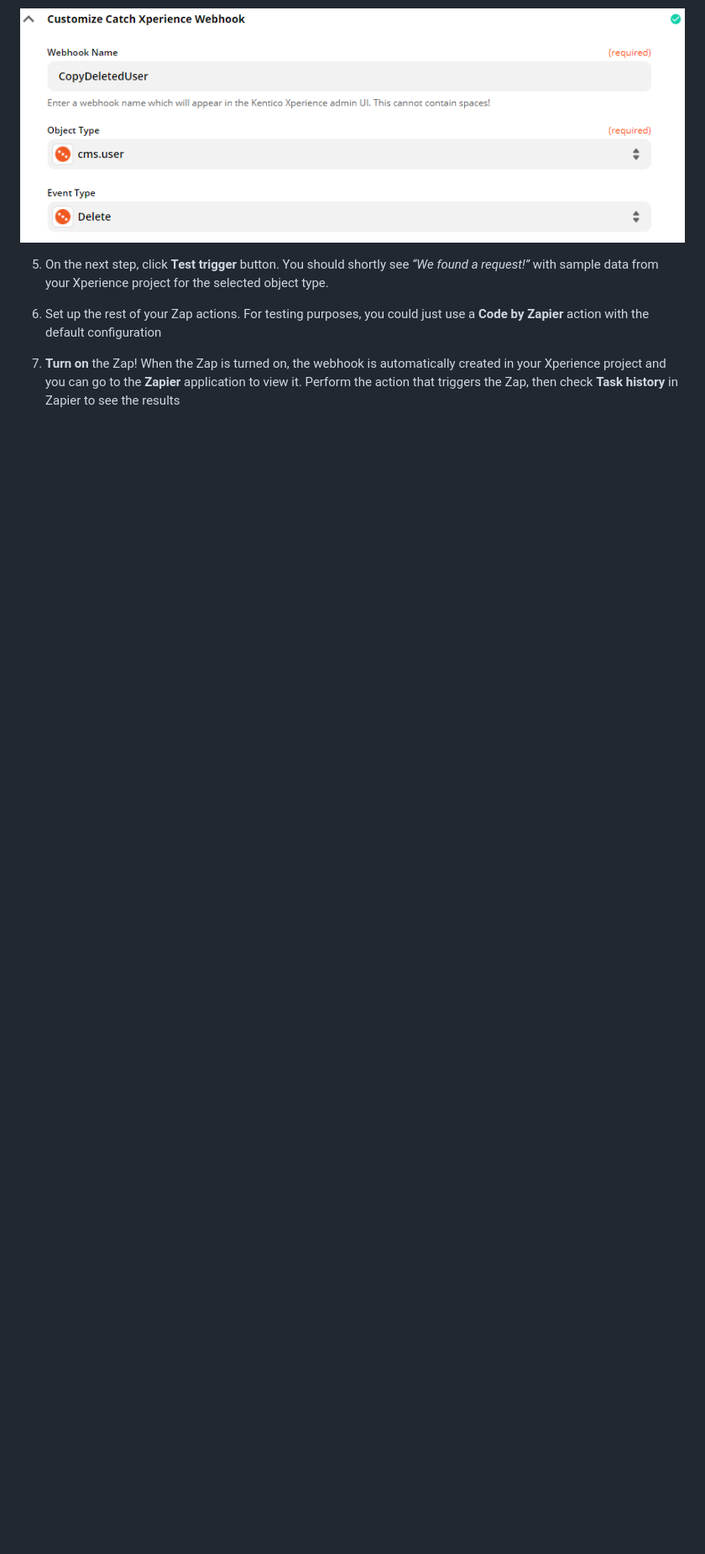
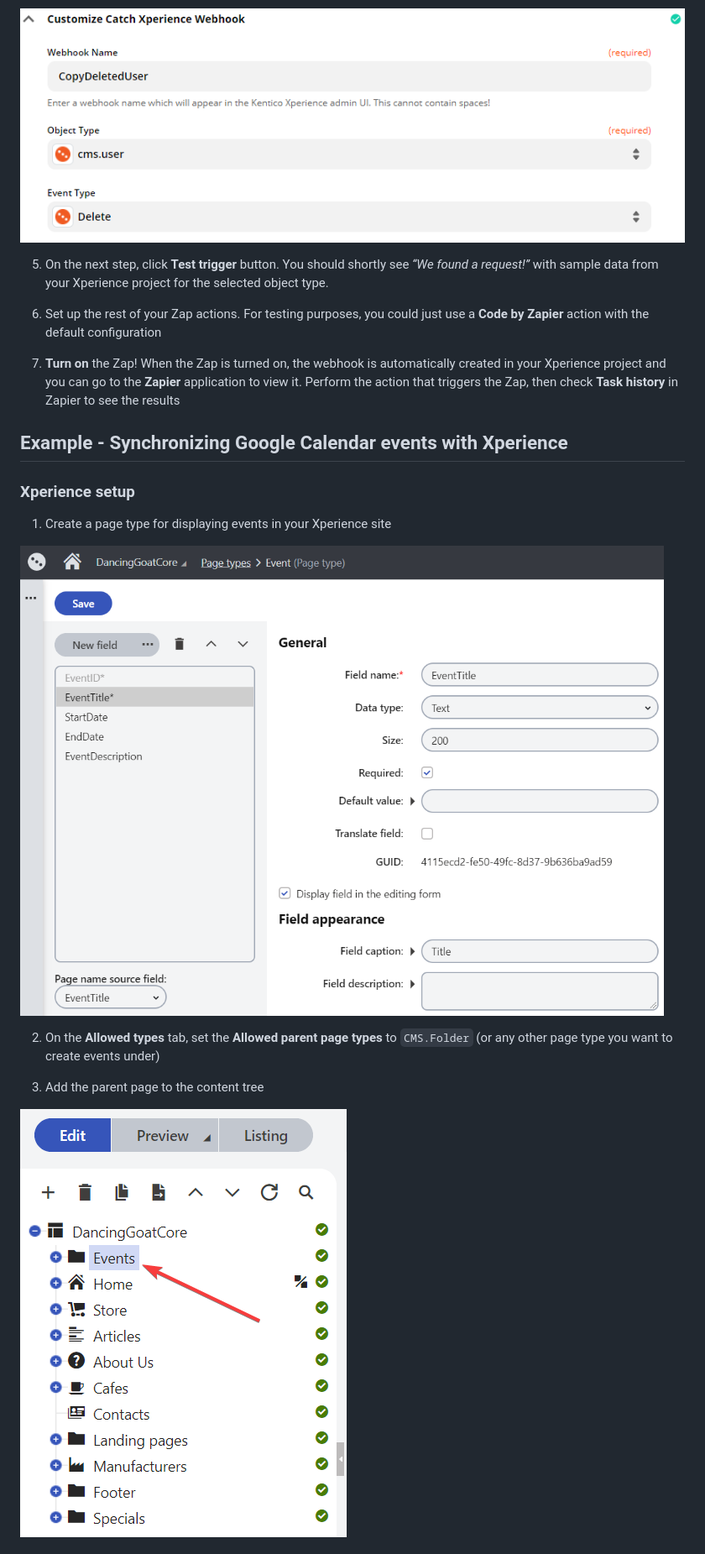
Before and after one commit to Kentico/xperience-zapier-cli, a Markdown page: README.md, the part around one of its changes. Shown at 84% size. GitHub-like rendering; pictures changed too: assets/eventtype.png (added), assets/parentpage.png (added); blank space fills up the shorter version.

Commit message:
Example added

```diff
--- a/README.md
+++ b/README.md
@@ -79,3 +79,18 @@ The import package provided by the NuGet packages also contains a custom [workfl
 6. Set up the rest of your Zap actions. For testing purposes, you could just use a __Code by Zapier__ action with the default configuration
 
 7. __Turn on__ the Zap! When the Zap is turned on, the webhook is automatically created in your Xperience project and you can go to the __Zapier__ application to view it. Perform the action that triggers the Zap, then check __Task history__ in Zapier to see the results
+
+## Example - Synchronizing Google Calendar events with Xperience
+
+### Xperience setup
+
+1. Create a page type for displaying events in your Xperience site
+
+![eventtype](/assets/eventtype.png)
+
+2. On the __Allowed types__ tab, set the __Allowed parent page types__ to `CMS.Folder` (or any other page type you want to create events under)
+
+3. Add the parent page to the content tree
+
+![parentpage](/assets/parentpage.png)
+
```
Also changed, not shown: other parts of README.md (+16 -0 lines), assets/calendartrigger.png (added), assets/customfields.png (added), assets/xperienceaction.png (added).
